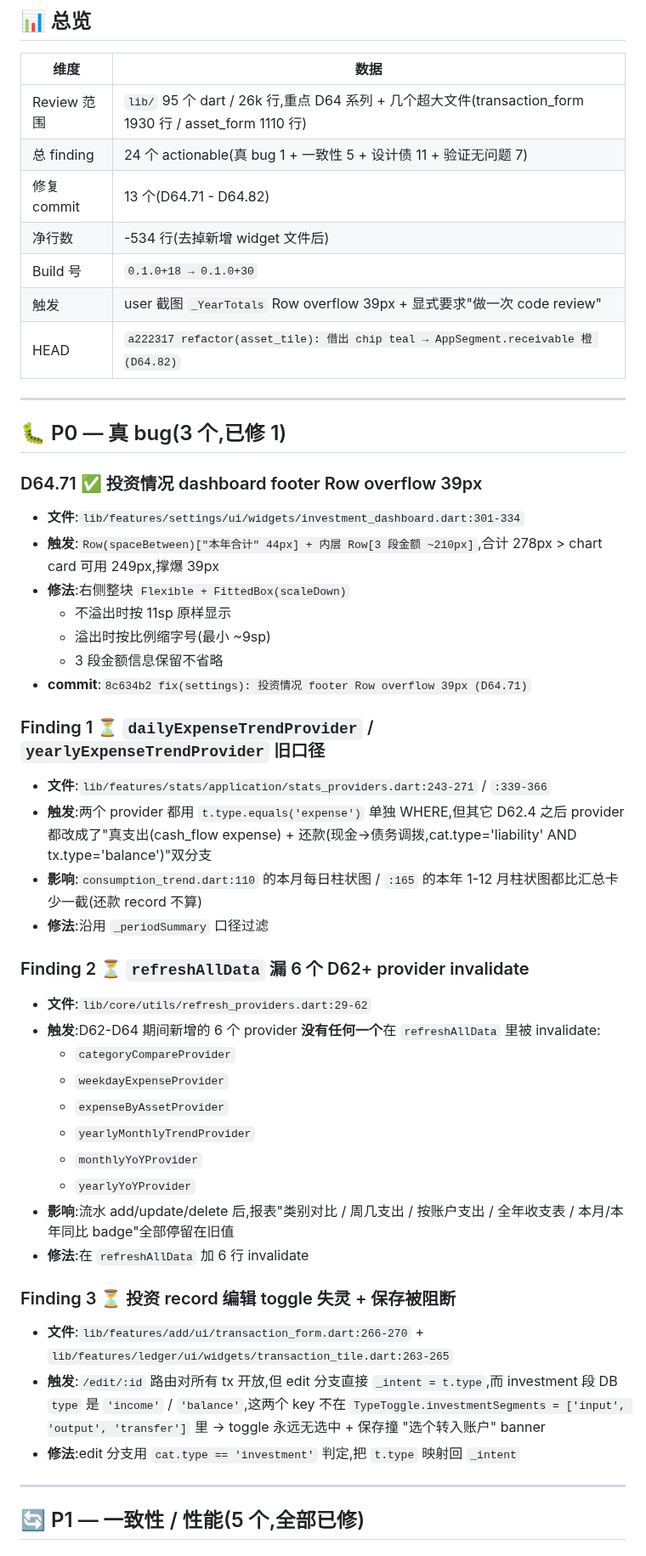
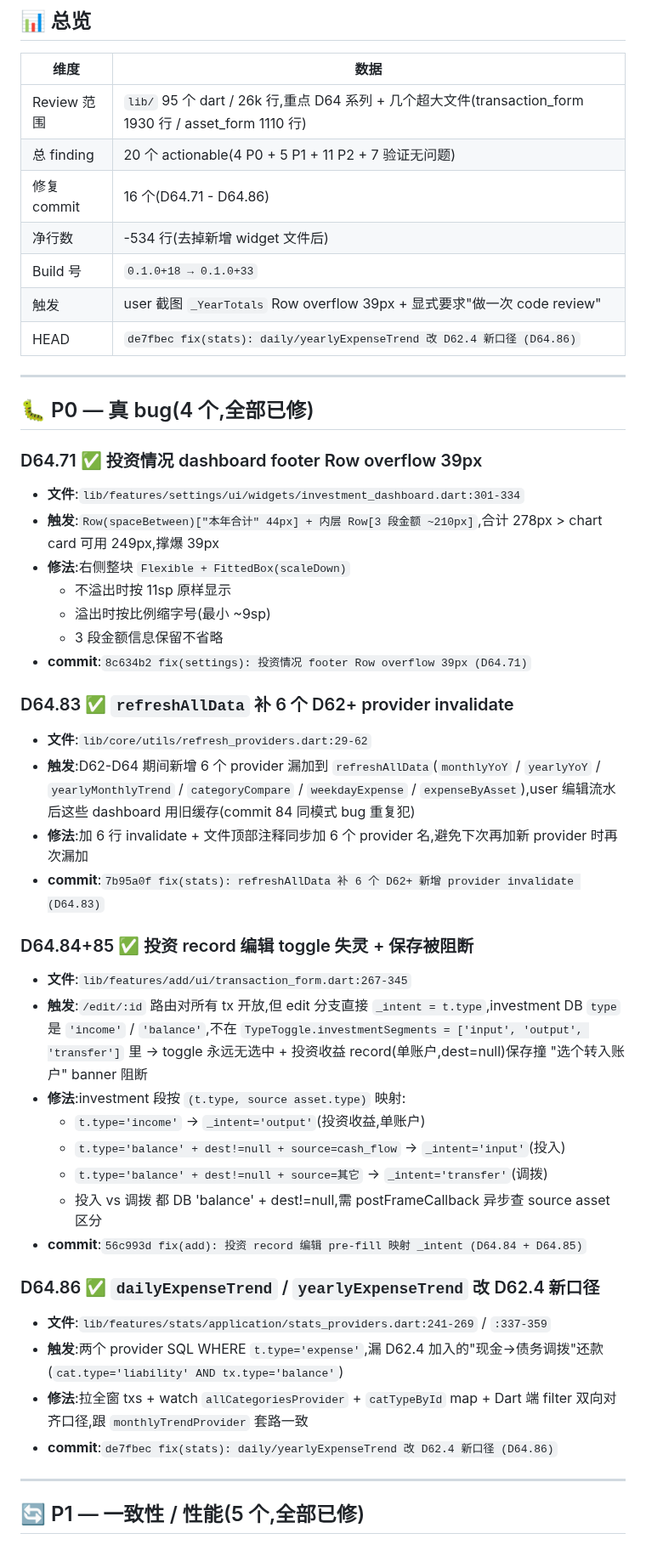
Before and after one commit to Chenjinteng/gridly, a Markdown page: docs/REFACTOR_D64.md, the part around one of its changes. Shown at 85% size. Drawn GitHub-style.

Commit message:
docs: REFACTOR_D64.md 补 3 个 P0 commit (D64.83/84/86)
- Finding 1 (daily/yearlyExpenseTrend 旧口径) → D64.86 已修
- Finding 2 (refreshAllData 漏 6 invalidate) → D64.83 已修
- Finding 3 (投资 record 编辑 pre-fill bug) → D64.84+85 已修
- 总 20 finding → 全部 P0/P1 修完,剩 3 P2 (16/18/19)

build 号不动(纯 doc commit)。

```diff
--- a/docs/REFACTOR_D64.md
+++ b/docs/REFACTOR_D64.md
@@ -10,16 +10,16 @@
 | 维度 | 数据 |
 |---|---|
 | Review 范围 | `lib/` 95 个 dart / 26k 行,重点 D64 系列 + 几个超大文件(transaction_form 1930 行 / asset_form 1110 行) |
-| 总 finding | 24 个 actionable(真 bug 1 + 一致性 5 + 设计债 11 + 验证无问题 7) |
-| 修复 commit | 13 个(D64.71 - D64.82) |
+| 总 finding | 20 个 actionable(4 P0 + 5 P1 + 11 P2 + 7 验证无问题) |
+| 修复 commit | 16 个(D64.71 - D64.86) |
 | 净行数 | -534 行(去掉新增 widget 文件后) |
-| Build 号 | `0.1.0+18 → 0.1.0+30` |
+| Build 号 | `0.1.0+18 → 0.1.0+33` |
 | 触发 | user 截图 `_YearTotals` Row overflow 39px + 显式要求"做一次 code review" |
-| HEAD | `a222317 refactor(asset_tile): 借出 chip teal → AppSegment.receivable 橙 (D64.82)` |
+| HEAD | `de7fbec fix(stats): daily/yearlyExpenseTrend 改 D62.4 新口径 (D64.86)` |
 
 ---
 
-## 🐛 P0 — 真 bug(3 个,已修 1)
+## 🐛 P0 — 真 bug(4 个,全部已修)
 
 ### D64.71 ✅ 投资情况 dashboard footer Row overflow 39px
 
@@ -31,31 +31,30 @@
   - 3 段金额信息保留不省略
 - **commit**:`8c634b2 fix(settings): 投资情况 footer Row overflow 39px (D64.71)`
 
-### Finding 1 ⏳ `dailyExpenseTrendProvider` / `yearlyExpenseTrendProvider` 旧口径
-
-- **文件**:`lib/features/stats/application/stats_providers.dart:243-271` / `:339-366`
-- **触发**:两个 provider 都用 `t.type.equals('expense')` 单独 WHERE,但其它 D62.4 之后 provider 都改成了"真支出(cash_flow expense) + 还款(现金→债务调拨,cat.type='liability' AND tx.type='balance')"双分支
-- **影响**:`consumption_trend.dart:110` 的本月每日柱状图 / `:165` 的本年 1-12 月柱状图都比汇总卡少一截(还款 record 不算)
-- **修法**:沿用 `_periodSummary` 口径过滤
-
-### Finding 2 ⏳ `refreshAllData` 漏 6 个 D62+ provider invalidate
+### D64.83 ✅ `refreshAllData` 补 6 个 D62+ provider invalidate
 
 - **文件**:`lib/core/utils/refresh_providers.dart:29-62`
-- **触发**:D62-D64 期间新增的 6 个 provider **没有任何一个**在 `refreshAllData` 里被 invalidate:
-  - `categoryCompareProvider`
-  - `weekdayExpenseProvider`
-  - `expenseByAssetProvider`
-  - `yearlyMonthlyTrendProvider`
-  - `monthlyYoYProvider`
-  - `yearlyYoYProvider`
-- **影响**:流水 add/update/delete 后,报表"类别对比 / 周几支出 / 按账户支出 / 全年收支表 / 本月/本年同比 badge"全部停留在旧值
-- **修法**:在 `refreshAllData` 加 6 行 invalidate
+- **触发**:D62-D64 期间新增 6 个 provider 漏加到 `refreshAllData`(`monthlyYoY` / `yearlyYoY` / `yearlyMonthlyTrend` / `categoryCompare` / `weekdayExpense` / `expenseByAsset`),user 编辑流水后这些 dashboard 用旧缓存(commit 84 同模式 bug 重复犯)
+- **修法**:加 6 行 invalidate + 文件顶部注释同步加 6 个 provider 名,避免下次再加新 provider 时再次漏加
+- **commit**:`7b95a0f fix(stats): refreshAllData 补 6 个 D62+ 新增 provider invalidate (D64.83)`
 
-### Finding 3 ⏳ 投资 record 编辑 toggle 失灵 + 保存被阻断
+### D64.84+85 ✅ 投资 record 编辑 toggle 失灵 + 保存被阻断
 
-- **文件**:`lib/features/add/ui/transaction_form.dart:266-270` + `lib/features/ledger/ui/widgets/transaction_tile.dart:263-265`
-- **触发**:`/edit/:id` 路由对所有 tx 开放,但 edit 分支直接 `_intent = t.type`,而 investment 段 DB `type` 是 `'income'` / `'balance'`,这两个 key 不在 `TypeToggle.investmentSegments = ['input', 'output', 'transfer']` 里 → toggle 永远无选中 + 保存撞 "选个转入账户" banner
-- **修法**:edit 分支用 `cat.type == 'investment'` 判定,把 `t.type` 映射回 `_intent`
+- **文件**:`lib/features/add/ui/transaction_form.dart:267-345`
+- **触发**:`/edit/:id` 路由对所有 tx 开放,但 edit 分支直接 `_intent = t.type`,investment DB `type` 是 `'income'` / `'balance'`,不在 `TypeToggle.investmentSegments = ['input', 'output', 'transfer']` 里 → toggle 永远无选中 + 投资收益 record(单账户,dest=null)保存撞 "选个转入账户" banner 阻断
+- **修法**:investment 段按 `(t.type, source asset.type)` 映射:
+  - `t.type='income'` → `_intent='output'`(投资收益,单账户)
+  - `t.type='balance' + dest!=null + source=cash_flow` → `_intent='input'`(投入)
+  - `t.type='balance' + dest!=null + source=其它` → `_intent='transfer'`(调拨)
+  - 投入 vs 调拨 都 DB 'balance' + dest!=null,需 postFrameCallback 异步查 source asset 区分
+- **commit**:`56c993d fix(add): 投资 record 编辑 pre-fill 映射 _intent (D64.84 + D64.85)`
+
+### D64.86 ✅ `dailyExpenseTrend` / `yearlyExpenseTrend` 改 D62.4 新口径
+
+- **文件**:`lib/features/stats/application/stats_providers.dart:241-269` / `:337-359`
+- **触发**:两个 provider SQL WHERE `t.type='expense'`,漏 D62.4 加入的"现金→债务调拨"还款(`cat.type='liability' AND tx.type='balance'`)
+- **修法**:拉全窗 txs + watch `allCategoriesProvider` + `catTypeById` map + Dart 端 filter 双向对齐口径,跟 `monthlyTrendProvider` 套路一致
+- **commit**:`de7fbec fix(stats): daily/yearlyExpenseTrend 改 D62.4 新口径 (D64.86)`
 
 ---
 
```
Also changed, not shown: other parts of docs/REFACTOR_D64.md (+3 -1 lines).
